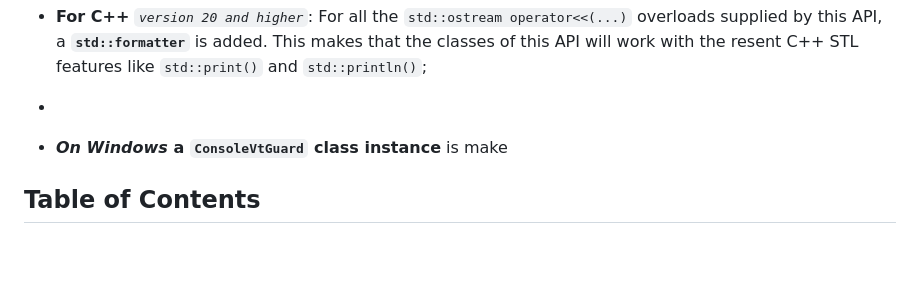
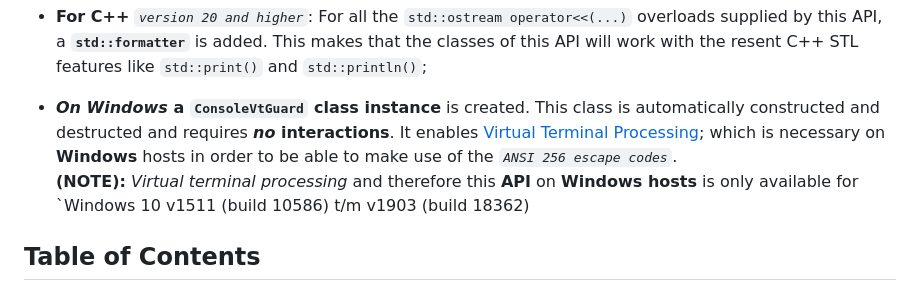
Before and after one commit to thomas-olijnsma/AnsiColors, a Markdown page: README.md, the part around the change. Rendered like a GitHub page; blank space fills up the shorter version.

```diff
--- a/README.md
+++ b/README.md
@@ -29,9 +29,8 @@ This API will contain the following features, that live all within the `ansi_col
 
   * **For C++** *`version 20 and higher`*: For all the `std::ostream operator<<(...)` overloads supplied by this API, a **`std::formatter`** is added. This makes that the classes of this API will work with the resent C++ STL features like `std::print()` and `std::println()`;
 
-  *
-
-  * ***On Windows* a `ConsoleVtGuard` class instance** is make
+  * ***On Windows* a `ConsoleVtGuard` class instance** is created. This class is automatically constructed and destructed and requires ***no* interactions**. It enables [Virtual Terminal Processing](https://learn.microsoft.com/en-us/windows/console/console-virtual-terminal-sequences); which is necessary on **Windows** hosts in order to be able to make use of the *`ANSI 256 escape codes`*.<br>
+  **(NOTE):** *Virtual terminal processing* and therefore this **API** on **Windows hosts** is only available for `Windows 10 v1511 (build 10586) t/m v1903 (build 18362)
 
 
 ## Table of Contents
```
